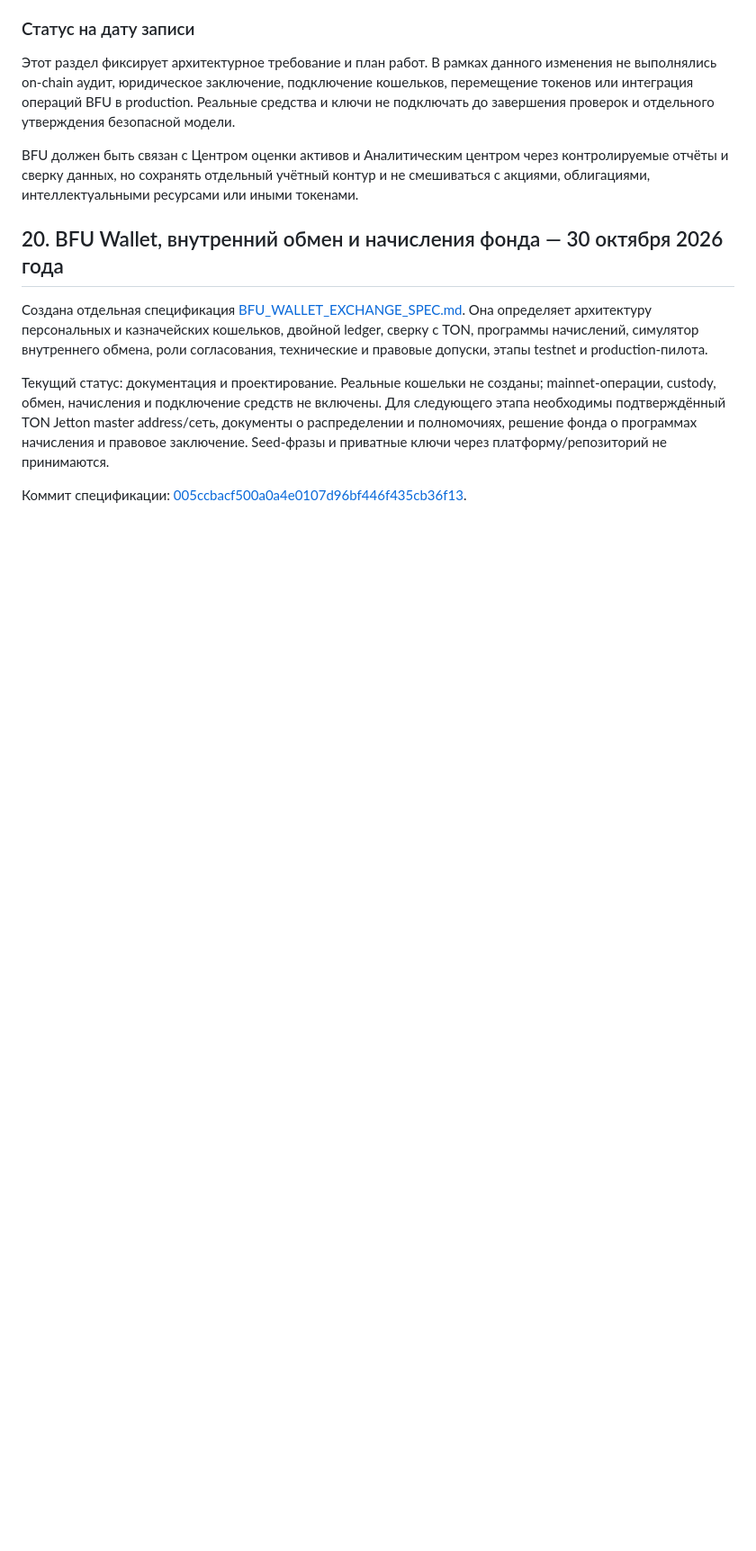
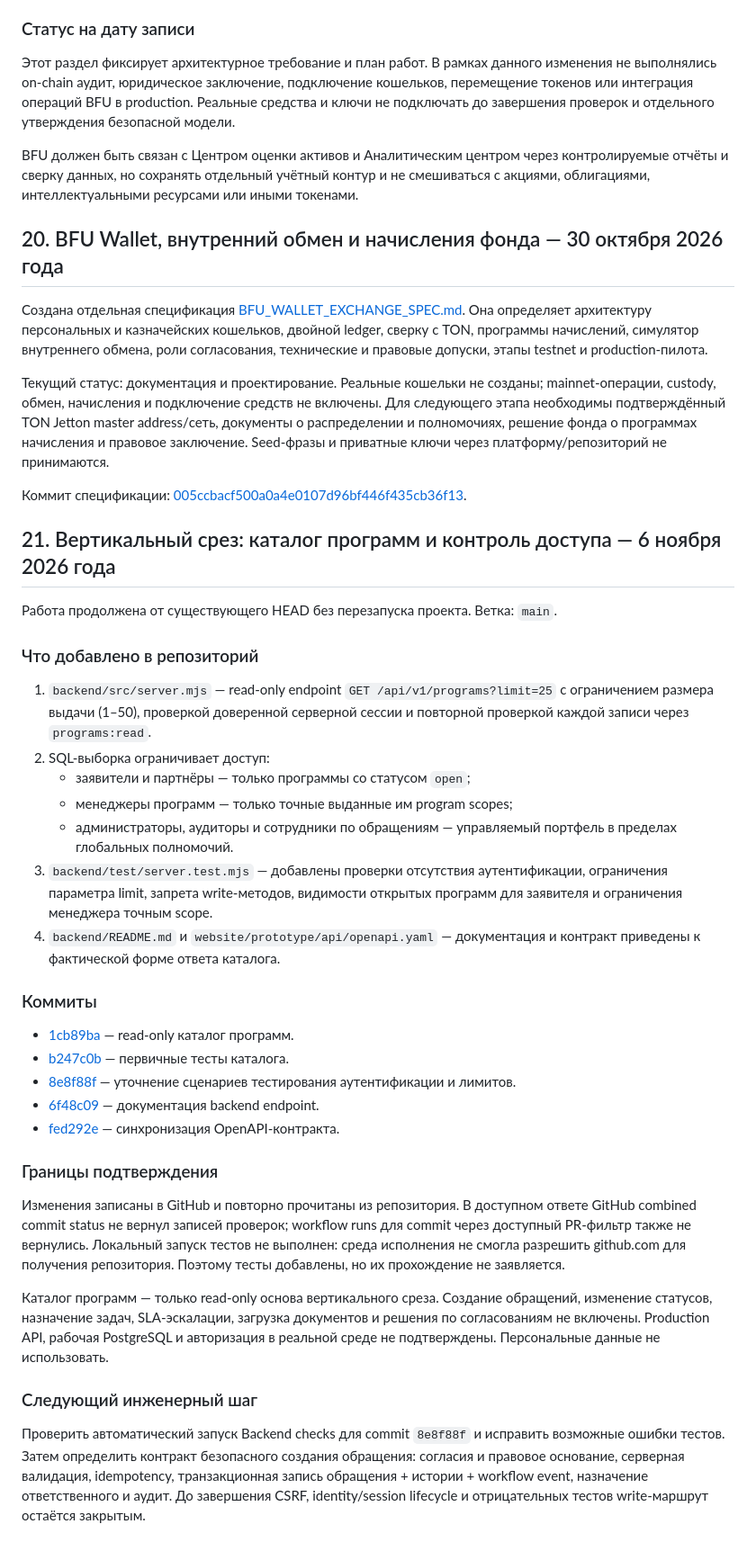
Before and after one commit to userdie-foundation/userdie-digital, a Markdown page: docs/PROJECT_STATUS.md, the part around the change. Shown at 90% size. Rendered like a GitHub page; blank space fills up the shorter version.

Commit message:
docs: checkpoint scoped program directory vertical slice

```diff
--- a/docs/PROJECT_STATUS.md
+++ b/docs/PROJECT_STATUS.md
@@ -289,3 +289,35 @@ BFU должен быть связан с Центром оценки актив
 Текущий статус: документация и проектирование. Реальные кошельки не созданы; mainnet-операции, custody, обмен, начисления и подключение средств не включены. Для следующего этапа необходимы подтверждённый TON Jetton master address/сеть, документы о распределении и полномочиях, решение фонда о программах начисления и правовое заключение. Seed-фразы и приватные ключи через платформу/репозиторий не принимаются.
 
 Коммит спецификации: [005ccbacf500a0a4e0107d96bf446f435cb36f13](https://github.com/userdie-foundation/userdie-digital/commit/005ccbacf500a0a4e0107d96bf446f435cb36f13).
+
+## 21. Вертикальный срез: каталог программ и контроль доступа — 6 ноября 2026 года
+
+Работа продолжена от существующего HEAD без перезапуска проекта. Ветка: `main`.
+
+### Что добавлено в репозиторий
+
+1. `backend/src/server.mjs` — read-only endpoint `GET /api/v1/programs?limit=25` с ограничением размера выдачи (1–50), проверкой доверенной серверной сессии и повторной проверкой каждой записи через `programs:read`.
+2. SQL-выборка ограничивает доступ:
+   - заявители и партнёры — только программы со статусом `open`;
+   - менеджеры программ — только точные выданные им program scopes;
+   - администраторы, аудиторы и сотрудники по обращениям — управляемый портфель в пределах глобальных полномочий.
+3. `backend/test/server.test.mjs` — добавлены проверки отсутствия аутентификации, ограничения параметра limit, запрета write-методов, видимости открытых программ для заявителя и ограничения менеджера точным scope.
+4. `backend/README.md` и `website/prototype/api/openapi.yaml` — документация и контракт приведены к фактической форме ответа каталога.
+
+### Коммиты
+
+- [1cb89ba](https://github.com/userdie-foundation/userdie-digital/commit/1cb89ba62ccb350c51afe006e730d99761587c12) — read-only каталог программ.
+- [b247c0b](https://github.com/userdie-foundation/userdie-digital/commit/b247c0b77d571e8b27de9837111b3116883307da) — первичные тесты каталога.
+- [8e8f88f](https://github.com/userdie-foundation/userdie-digital/commit/8e8f88f1b0e3ca492f29a2dbce665ee4e8e78c4d) — уточнение сценариев тестирования аутентификации и лимитов.
+- [6f48c09](https://github.com/userdie-foundation/userdie-digital/commit/6f48c09a0e44b41fbc11f5dd764098e5bfda0fce) — документация backend endpoint.
+- [fed292e](https://github.com/userdie-foundation/userdie-digital/commit/fed292e1e3d778f814b9e039c573bc7c33dea14a) — синхронизация OpenAPI-контракта.
+
+### Границы подтверждения
+
+Изменения записаны в GitHub и повторно прочитаны из репозитория. В доступном ответе GitHub combined commit status не вернул записей проверок; workflow runs для commit через доступный PR-фильтр также не вернулись. Локальный запуск тестов не выполнен: среда исполнения не смогла разрешить github.com для получения репозитория. Поэтому тесты добавлены, но их прохождение не заявляется.
+
+Каталог программ — только read-only основа вертикального среза. Создание обращений, изменение статусов, назначение задач, SLA-эскалации, загрузка документов и решения по согласованиям не включены. Production API, рабочая PostgreSQL и авторизация в реальной среде не подтверждены. Персональные данные не использовать.
+
+### Следующий инженерный шаг
+
+Проверить автоматический запуск Backend checks для commit `8e8f88f` и исправить возможные ошибки тестов. Затем определить контракт безопасного создания обращения: согласия и правовое основание, серверная валидация, idempotency, транзакционная запись обращения + истории + workflow event, назначение ответственного и аудит. До завершения CSRF, identity/session lifecycle и отрицательных тестов write-маршрут остаётся закрытым.
```
